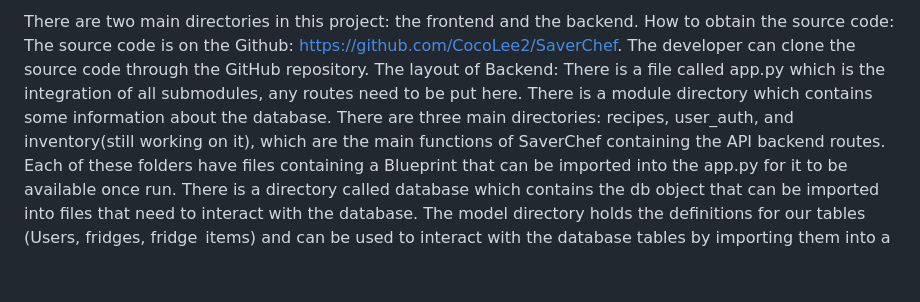
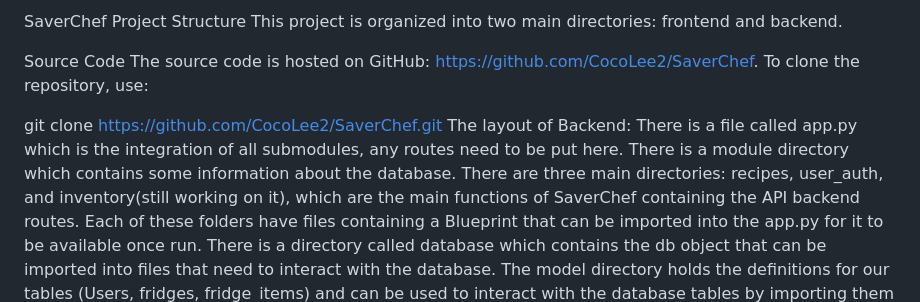
Before and after one commit to CocoLee2/SaverChef, a Markdown page: dev_documentation.md, the part around the change. Drawn GitHub-style; blank space fills up the shorter version.

```diff
--- a/dev_documentation.md
+++ b/dev_documentation.md
@@ -1,6 +1,11 @@
-There are two main directories in this project: the frontend and the backend.
-How to obtain the source code:
-The source code is on the Github: https://github.com/CocoLee2/SaverChef. The developer can clone the source code through the GitHub repository.
+SaverChef
+Project Structure
+This project is organized into two main directories: frontend and backend.
+
+Source Code
+The source code is hosted on GitHub: https://github.com/CocoLee2/SaverChef. To clone the repository, use:
+
+git clone https://github.com/CocoLee2/SaverChef.git
 The layout of Backend:
 There is a file called app.py which is the integration of all submodules, any routes need to be put here. There is a module directory which contains some information about the database. There are three main directories: recipes, user_auth, and inventory(still working on it), which are the main functions of SaverChef containing the API backend routes. Each of these folders have files containing a Blueprint that can be imported into the app.py for it to be available once run. There is a directory called database which contains the db object that can be imported into files that need to interact with the database. The model directory holds the definitions for our tables (Users, fridges, fridge_items) and can be used to interact with the database tables by importing them into a python file (ex. ‘from model.users import Users’).
 The layout of frontend:
```
